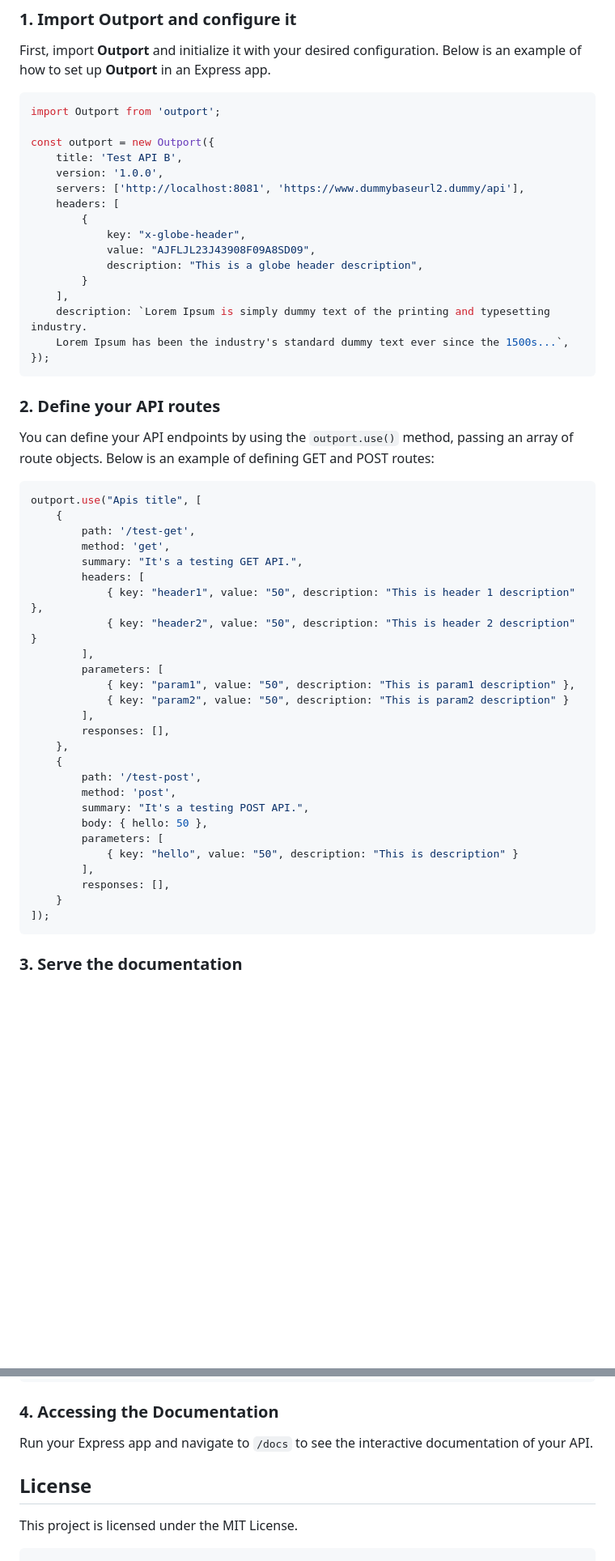
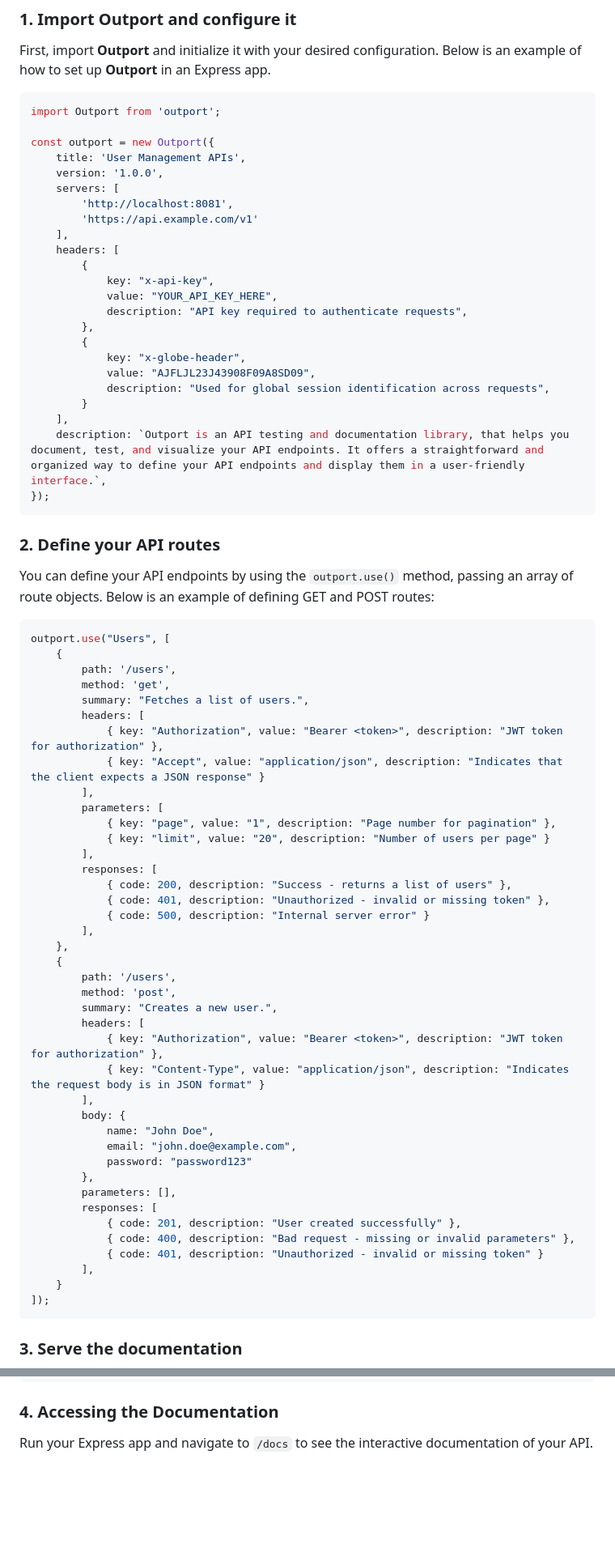
Before and after one commit to GMShahzaib/outport, a Markdown page: README.md, 2 parts joined by grey strips. Shown at 81% size. Drawn GitHub-style; blank space fills up the shorter version.

````diff
--- a/README.md
+++ b/README.md
@@ -30,18 +30,25 @@ First, import **Outport** and initialize it with your desired configuration. Bel
 import Outport from 'outport';
 
 const outport = new Outport({
-    title: 'Test API B',
+    title: 'User Management APIs',
     version: '1.0.0',
-    servers: ['http://localhost:8081', 'https://www.dummybaseurl2.dummy/api'],
+    servers: [
+        'http://localhost:8081',
+        'https://api.example.com/v1'
+    ],
     headers: [
+        {
+            key: "x-api-key",
+            value: "YOUR_API_KEY_HERE",
+            description: "API key required to authenticate requests",
+        },
         {
             key: "x-globe-header",
             value: "AJFLJL23J43908F09A8SD09",
-            description: "This is a globe header description",
+            description: "Used for global session identification across requests",
         }
     ],
-    description: `Lorem Ipsum is simply dummy text of the printing and typesetting industry.
-    Lorem Ipsum has been the industry's standard dummy text ever since the 1500s...`,
+    description: `Outport is an API testing and documentation library, that helps you document, test, and visualize your API endpoints. It offers a straightforward and organized way to define your API endpoints and display them in a user-friendly interface.`,
 });
 ```
 
@@ -50,30 +57,44 @@ const outport = new Outport({
 You can define your API endpoints by using the `outport.use()` method, passing an array of route objects. Below is an example of defining GET and POST routes:
 
 ```javascript
-outport.use("Apis title", [
+outport.use("Users", [
     {
-        path: '/test-get',
+        path: '/users',
         method: 'get',
-        summary: "It's a testing GET API.",
+        summary: "Fetches a list of users.",
         headers: [
-            { key: "header1", value: "50", description: "This is header 1 description" },
-            { key: "header2", value: "50", description: "This is header 2 description" }
+            { key: "Authorization", value: "Bearer <token>", description: "JWT token for authorization" },
+            { key: "Accept", value: "application/json", description: "Indicates that the client expects a JSON response" }
         ],
         parameters: [
-            { key: "param1", value: "50", description: "This is param1 description" },
-            { key: "param2", value: "50", description: "This is param2 description" }
+            { key: "page", value: "1", description: "Page number for pagination" },
+            { key: "limit", value: "20", description: "Number of users per page" }
         ],
-        responses: [],
+        responses: [
+            { code: 200, description: "Success - returns a list of users" },
+            { code: 401, description: "Unauthorized - invalid or missing token" },
+            { code: 500, description: "Internal server error" }
+        ],
     },
     {
-        path: '/test-post',
+        path: '/users',
         method: 'post',
-        summary: "It's a testing POST API.",
-        body: { hello: 50 },
-        parameters: [
-            { key: "hello", value: "50", description: "This is description" }
+        summary: "Creates a new user.",
+        headers: [
+            { key: "Authorization", value: "Bearer <token>", description: "JWT token for authorization" },
+            { key: "Content-Type", value: "application/json", description: "Indicates the request body is in JSON format" }
         ],
-        responses: [],
+        body: {
+            name: "John Doe",
+            email: "john.doe@example.com",
+            password: "password123"
+        },
+        parameters: [],
+        responses: [
+            { code: 201, description: "User created successfully" },
+            { code: 400, description: "Bad request - missing or invalid parameters" },
+            { code: 401, description: "Unauthorized - invalid or missing token" }
+        ],
     }
 ]);
 ```
@@ -137,8 +158,3 @@ app.listen(3000, () => {
 ### 4. Accessing the Documentation
 
 Run your Express app and navigate to `/docs` to see the interactive documentation of your API.
-
-## License
-
-This project is licensed under the MIT License.
-```
````
